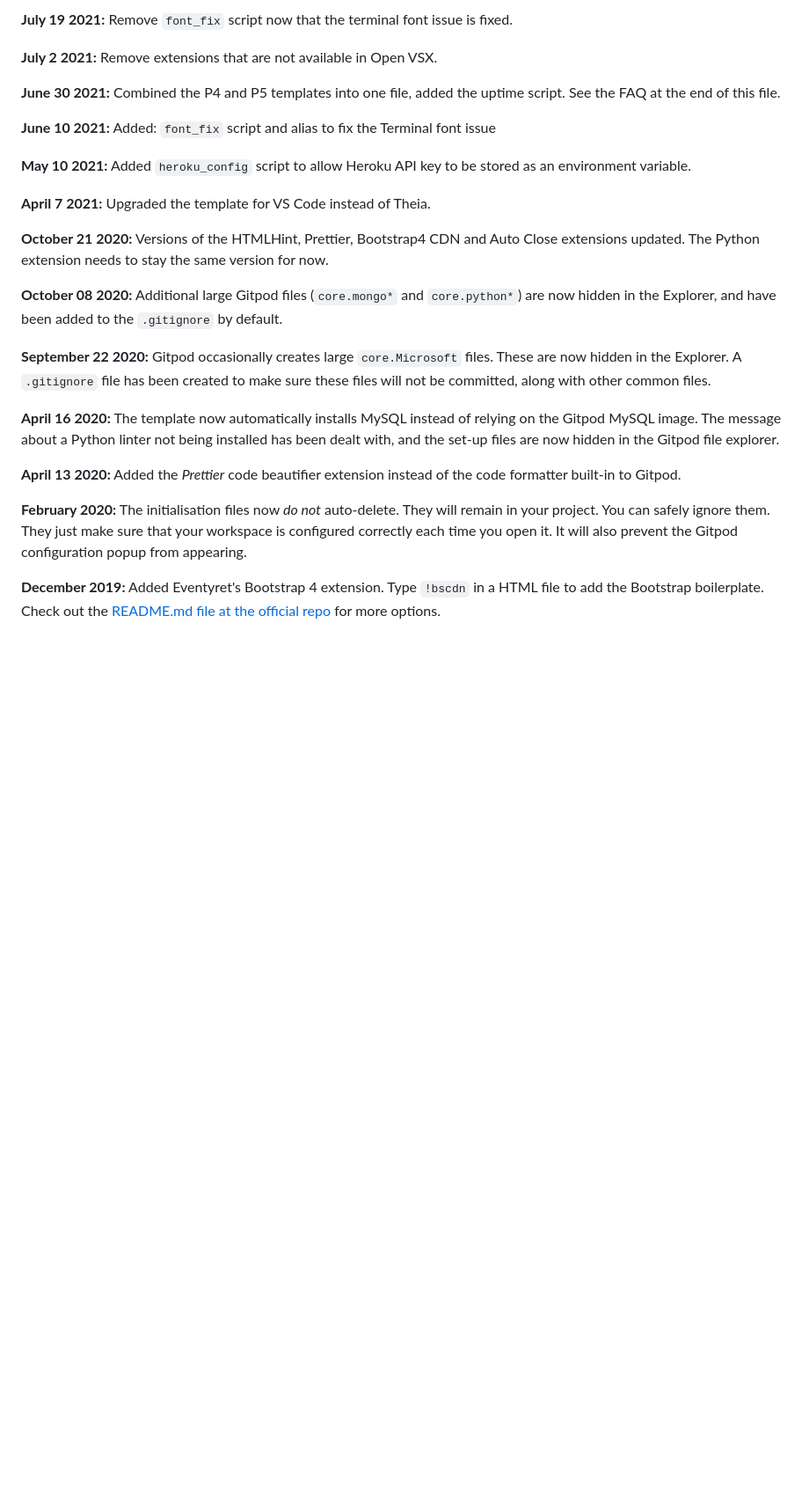
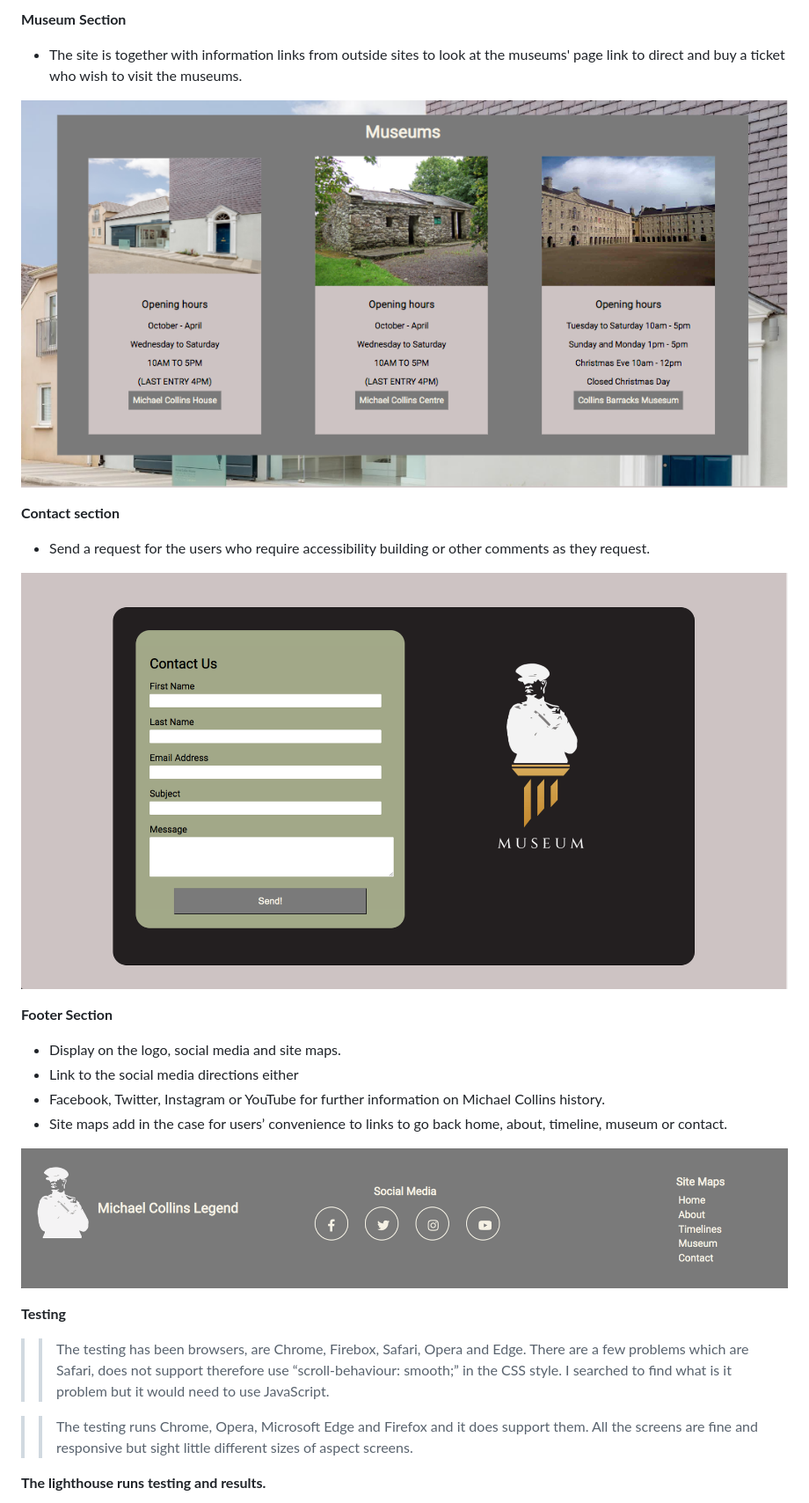
Before and after one commit to RQISL/Portfolio-Project-1-Robert-Quinlan, a Markdown page: README.md, the part around the change printed below. Shown: that part at 88% size. Rendered like a GitHub page; blank space fills up the shorter version.

```diff
--- a/README.md
+++ b/README.md
@@ -44,27 +52,30 @@ We continually tweak and adjust this template to help give you the best experien
 
-**July 19 2021:** Remove `font_fix` script now that the terminal font issue is fixed.
+**Museum Section**
 
-**July 2 2021:** Remove extensions that are not available in Open VSX.
+* The site is together with information links from outside sites to look at the museums' page link to direct and buy a ticket who wish to visit the museums.
 
-**June 30 2021:** Combined the P4 and P5 templates into one file, added the uptime script. See the FAQ at the end of this file.
+![]( assets/images/ReadMe-image/Museum%20section1.png)
 
-**June 10 2021:** Added: `font_fix` script and alias to fix the Terminal font issue
+**Contact section**
 
-**May 10 2021:** Added `heroku_config` script to allow Heroku API key to be stored as an environment variable.
+* Send a request for the users who require accessibility building or other comments as they request.
 
-**April 7 2021:** Upgraded the template for VS Code instead of Theia.
+![]( assets/images//ReadMe-image/Contact%20section.png)
 
-**October 21 2020:** Versions of the HTMLHint, Prettier, Bootstrap4 CDN and Auto Close extensions updated. The Python extension needs to stay the same version for now.
+**Footer Section**
+* Display on the logo, social media and site maps.
+* Link to the social media directions either
+* Facebook, Twitter, Instagram or YouTube for further information on Michael Collins history.
+* Site maps add in the case for users’ convenience to links to go back home, about, timeline, museum or contact.
 
-**October 08 2020:** Additional large Gitpod files (`core.mongo*` and `core.python*`) are now hidden in the Explorer, and have been added to the `.gitignore` by default.
+![]( assets/images//ReadMe-image/Footer%20section.png)
 
-**September 22 2020:** Gitpod occasionally creates large `core.Microsoft` files. These are now hidden in the Explorer. A `.gitignore` file has been created to make sure these files will not be committed, along with other common files.
+**Testing**
 
-**April 16 2020:** The template now automatically installs MySQL instead of relying on the Gitpod MySQL image. The message about a Python linter not being installed has been dealt with, and the set-up files are now hidden in the Gitpod file explorer.
+ >> The testing has been browsers, are Chrome, Firebox, Safari, Opera and Edge. There are a few problems which are Safari, does not support therefore use “scroll-behaviour: smooth;” in the CSS style. I searched to find what is it problem but it would need to use JavaScript.
 
-**April 13 2020:** Added the _Prettier_ code beautifier extension instead of the code formatter built-in to Gitpod.
+>> The testing runs Chrome, Opera, Microsoft Edge and Firefox and it does support them. All the screens are fine and responsive but sight little different sizes of aspect screens.
 
-**February 2020:** The initialisation files now _do not_ auto-delete. They will remain in your project. You can safely ignore them. They just make sure that your workspace is configured correctly each time you open it. It will also prevent the Gitpod configuration popup from appearing.
 
-**December 2019:** Added Eventyret's Bootstrap 4 extension. Type `!bscdn` in a HTML file to add the Bootstrap boilerplate. Check out the <a href="https://github.com/Eventyret/vscode-bcdn" target="_blank">README.md file at the official repo</a> for more options.
+**The lighthouse runs testing and results.**
 
```
Also changed, not shown: other parts of README.md (+50 -54 lines).
